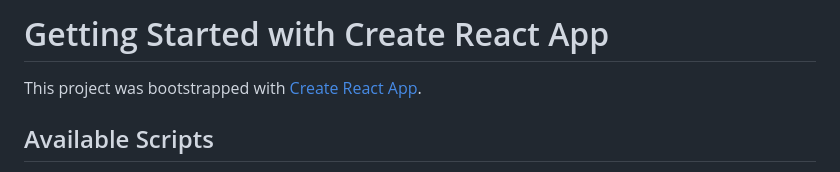
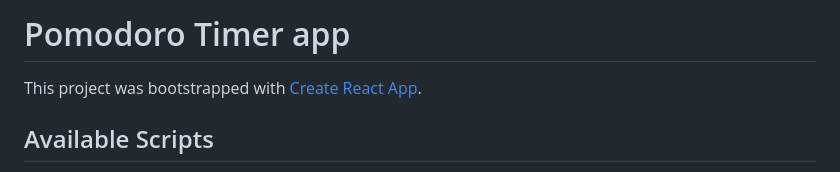
Before and after one commit to f1redes1re/JS_PomodoroTimer, a Markdown page: README.md, the part around the change. Rendered like a GitHub page.

Commit message:
Added name of app in Readme

```diff
--- a/README.md
+++ b/README.md
@@ -1,4 +1,4 @@
-# Getting Started with Create React App
+# Pomodoro Timer app
 
 This project was bootstrapped with [Create React App](https://github.com/facebook/create-react-app).
 
```
